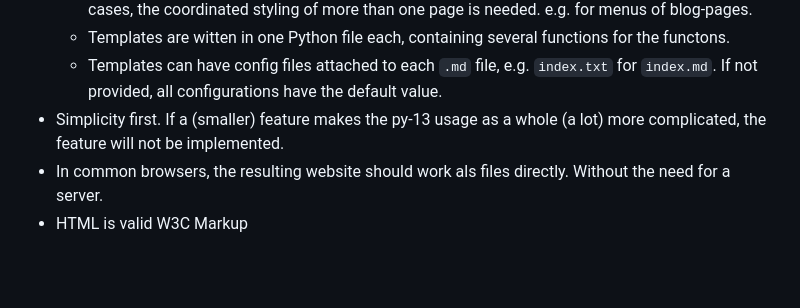
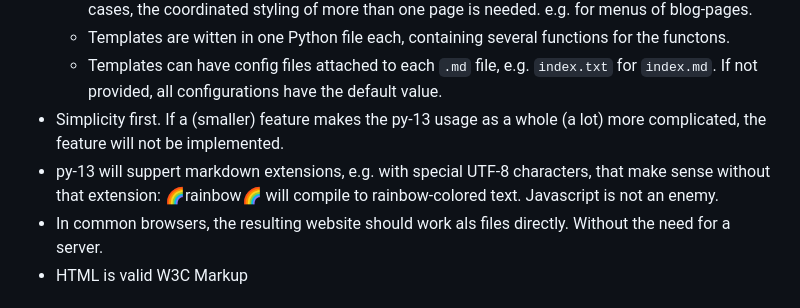
Before and after one commit to floris-13/py-13, a Markdown page: README.md, the part around the change. Drawn GitHub-style; blank space fills up the shorter version.

```diff
--- a/README.md
+++ b/README.md
@@ -95,6 +95,7 @@ And this is also the reason why I write here so much: I don't have a tool yet to
  	- Templates are witten in one Python file each, containing several functions for the functons.
   	- Templates can have config files attached to each `.md` file, e.g. `index.txt` for `index.md`. If not provided, all configurations have the default value.
 - Simplicity first. If a (smaller) feature makes the py-13 usage as a whole (a lot) more complicated, the feature will not be implemented.
+- py-13 will suppert markdown extensions, e.g. with special UTF-8 characters, that make sense without that extension: 🌈rainbow🌈 will compile to rainbow-colored text. Javascript is not an enemy.
 - In common browsers, the resulting website should work als files directly. Without the need for a server.
 - HTML is valid W3C Markup
 
```
